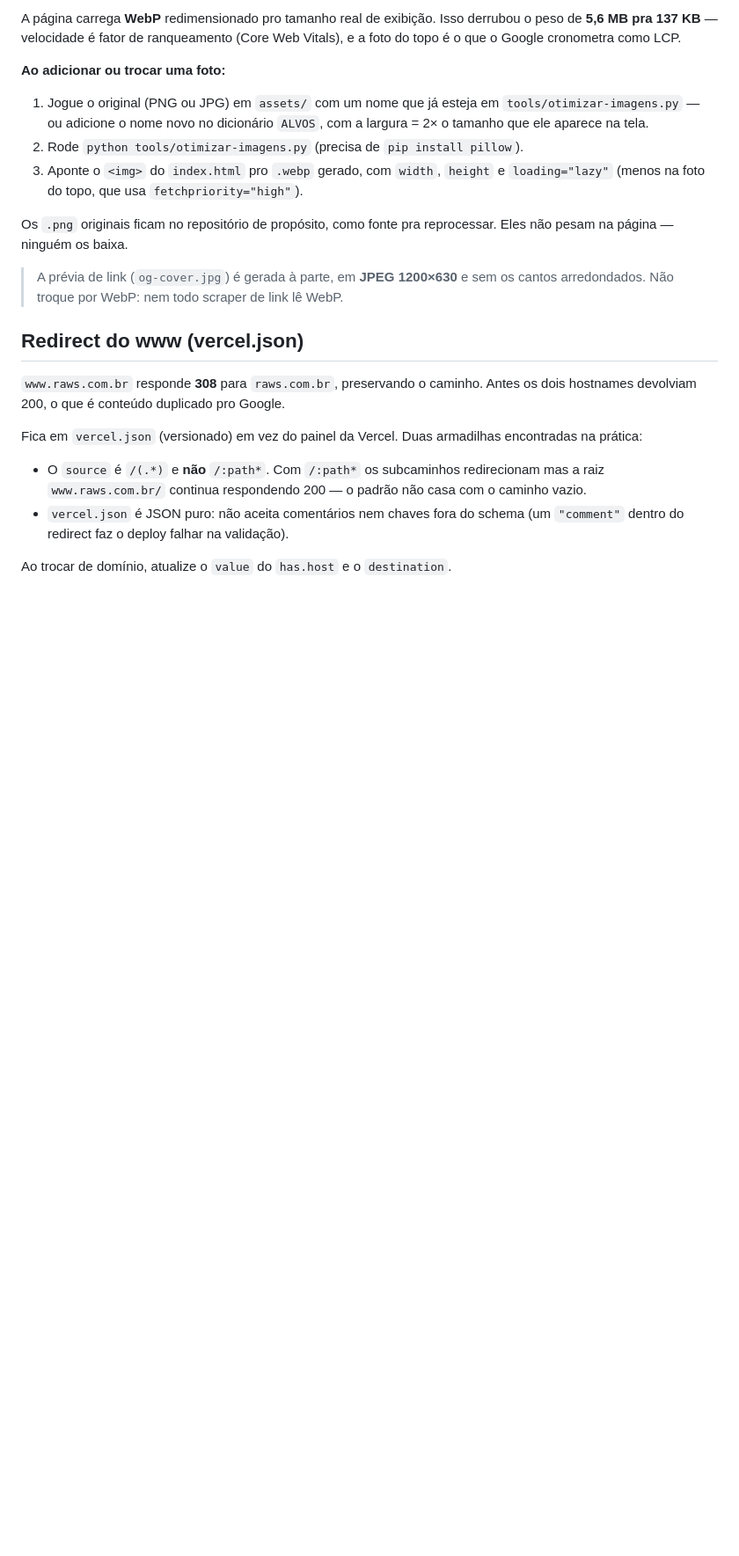
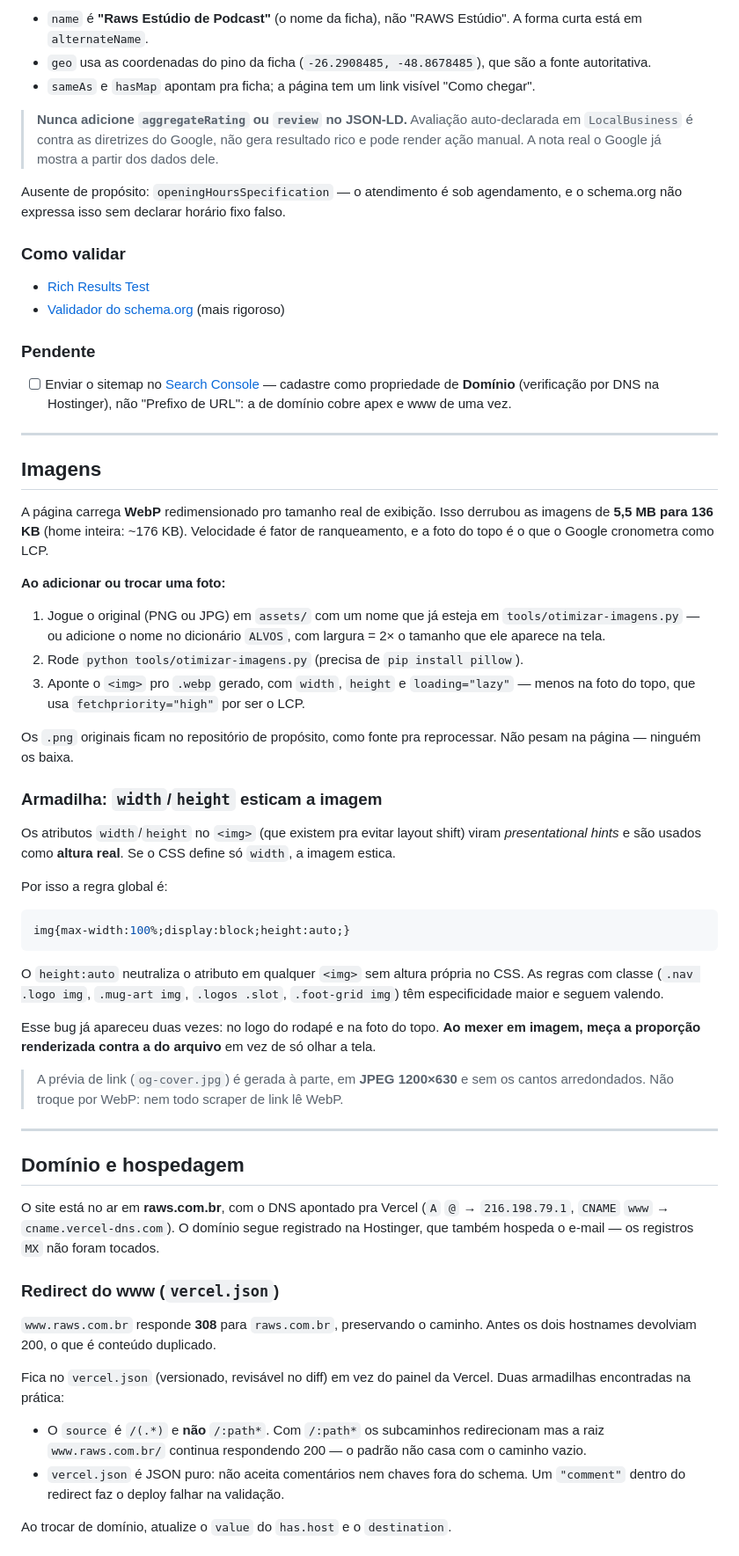
Before and after one commit to rawspodcast-debug/rawsestudio, a Markdown page: README.md, the part around one of its changes. Shown at 88% size. GitHub-like rendering; blank space fills up the shorter version.

````diff
--- a/README.md
+++ b/README.md
@@ -57,23 +78,64 @@ O domínio oficial é **https://raws.com.br** (o site também responde em `www.r
 
-A página carrega **WebP** redimensionado pro tamanho real de exibição. Isso derrubou o peso de **5,6 MB pra 137 KB** — velocidade é fator de ranqueamento (Core Web Vitals), e a foto do topo é o que o Google cronometra como LCP.
+- `name` é **"Raws Estúdio de Podcast"** (o nome da ficha), não "RAWS Estúdio". A forma curta está em `alternateName`.
+- `geo` usa as coordenadas do pino da ficha (`-26.2908485, -48.8678485`), que são a fonte autoritativa.
+- `sameAs` e `hasMap` apontam pra ficha; a página tem um link visível "Como chegar".
+
+> **Nunca adicione `aggregateRating` ou `review` no JSON-LD.** Avaliação auto-declarada em `LocalBusiness` é contra as diretrizes do Google, não gera resultado rico e pode render ação manual. A nota real o Google já mostra a partir dos dados dele.
+
+Ausente de propósito: `openingHoursSpecification` — o atendimento é sob agendamento, e o schema.org não expressa isso sem declarar horário fixo falso.
+
+### Como validar
+
+- [Rich Results Test](https://search.google.com/test/rich-results?url=https%3A%2F%2Fraws.com.br%2F)
+- [Validador do schema.org](https://validator.schema.org/#url=https%3A%2F%2Fraws.com.br%2F) (mais rigoroso)
+
+### Pendente
+
+- [ ] Enviar o sitemap no [Search Console](https://search.google.com/search-console) — cadastre como propriedade de **Domínio** (verificação por DNS na Hostinger), não "Prefixo de URL": a de domínio cobre apex e www de uma vez.
+
+---
+
+## Imagens
+
+A página carrega **WebP** redimensionado pro tamanho real de exibição. Isso derrubou as imagens de **5,5 MB para 136 KB** (home inteira: ~176 KB). Velocidade é fator de ranqueamento, e a foto do topo é o que o Google cronometra como LCP.
 
 **Ao adicionar ou trocar uma foto:**
 
-1. Jogue o original (PNG ou JPG) em `assets/` com um nome que já esteja em `tools/otimizar-imagens.py` — ou adicione o nome novo no dicionário `ALVOS`, com a largura = 2× o tamanho que ele aparece na tela.
+1. Jogue o original (PNG ou JPG) em `assets/` com um nome que já esteja em `tools/otimizar-imagens.py` — ou adicione o nome no dicionário `ALVOS`, com largura = 2× o tamanho que ele aparece na tela.
 2. Rode `python tools/otimizar-imagens.py` (precisa de `pip install pillow`).
-3. Aponte o `<img>` do `index.html` pro `.webp` gerado, com `width`, `height` e `loading="lazy"` (menos na foto do topo, que usa `fetchpriority="high"`).
+3. Aponte o `<img>` pro `.webp` gerado, com `width`, `height` e `loading="lazy"` — menos na foto do topo, que usa `fetchpriority="high"` por ser o LCP.
 
-Os `.png` originais ficam no repositório de propósito, como fonte pra reprocessar. Eles não pesam na página — ninguém os baixa.
+Os `.png` originais ficam no repositório de propósito, como fonte pra reprocessar. Não pesam na página — ninguém os baixa.
+
+### Armadilha: `width`/`height` esticam a imagem
+
+Os atributos `width`/`height` no `<img>` (que existem pra evitar layout shift) viram *presentational hints* e são usados como **altura real**. Se o CSS define só `width`, a imagem estica.
+
+Por isso a regra global é:
+
+```css
+img{max-width:100%;display:block;height:auto;}
+```
+
+O `height:auto` neutraliza o atributo em qualquer `<img>` sem altura própria no CSS. As regras com classe (`.nav .logo img`, `.mug-art img`, `.logos .slot`, `.foot-grid img`) têm especificidade maior e seguem valendo.
+
+Esse bug já apareceu duas vezes: no logo do rodapé e na foto do topo. **Ao mexer em imagem, meça a proporção renderizada contra a do arquivo** em vez de só olhar a tela.
 
 > A prévia de link (`og-cover.jpg`) é gerada à parte, em **JPEG 1200×630** e sem os cantos arredondados. Não troque por WebP: nem todo scraper de link lê WebP.
 
-## Redirect do www (vercel.json)
+---
 
-`www.raws.com.br` responde **308** para `raws.com.br`, preservando o caminho. Antes os dois hostnames devolviam 200, o que é conteúdo duplicado pro Google.
+## Domínio e hospedagem
 
-Fica em `vercel.json` (versionado) em vez do painel da Vercel. Duas armadilhas encontradas na prática:
+O site está no ar em **raws.com.br**, com o DNS apontado pra Vercel (`A` `@` → `216.198.79.1`, `CNAME` `www` → `cname.vercel-dns.com`). O domínio segue registrado na Hostinger, que também hospeda o e-mail — os registros `MX` não foram tocados.
+
+### Redirect do www (`vercel.json`)
+
+`www.raws.com.br` responde **308** para `raws.com.br`, preservando o caminho. Antes os dois hostnames devolviam 200, o que é conteúdo duplicado.
+
+Fica no `vercel.json` (versionado, revisável no diff) em vez do painel da Vercel. Duas armadilhas encontradas na prática:
 
 - O `source` é `/(.*)` e **não** `/:path*`. Com `/:path*` os subcaminhos redirecionam mas a raiz `www.raws.com.br/` continua respondendo 200 — o padrão não casa com o caminho vazio.
-- `vercel.json` é JSON puro: não aceita comentários nem chaves fora do schema (um `"comment"` dentro do redirect faz o deploy falhar na validação).
+- `vercel.json` é JSON puro: não aceita comentários nem chaves fora do schema. Um `"comment"` dentro do redirect faz o deploy falhar na validação.
 
 Ao trocar de domínio, atualize o `value` do `has.host` e o `destination`.
````
Also changed, not shown: other parts of README.md (+64 -28 lines).
